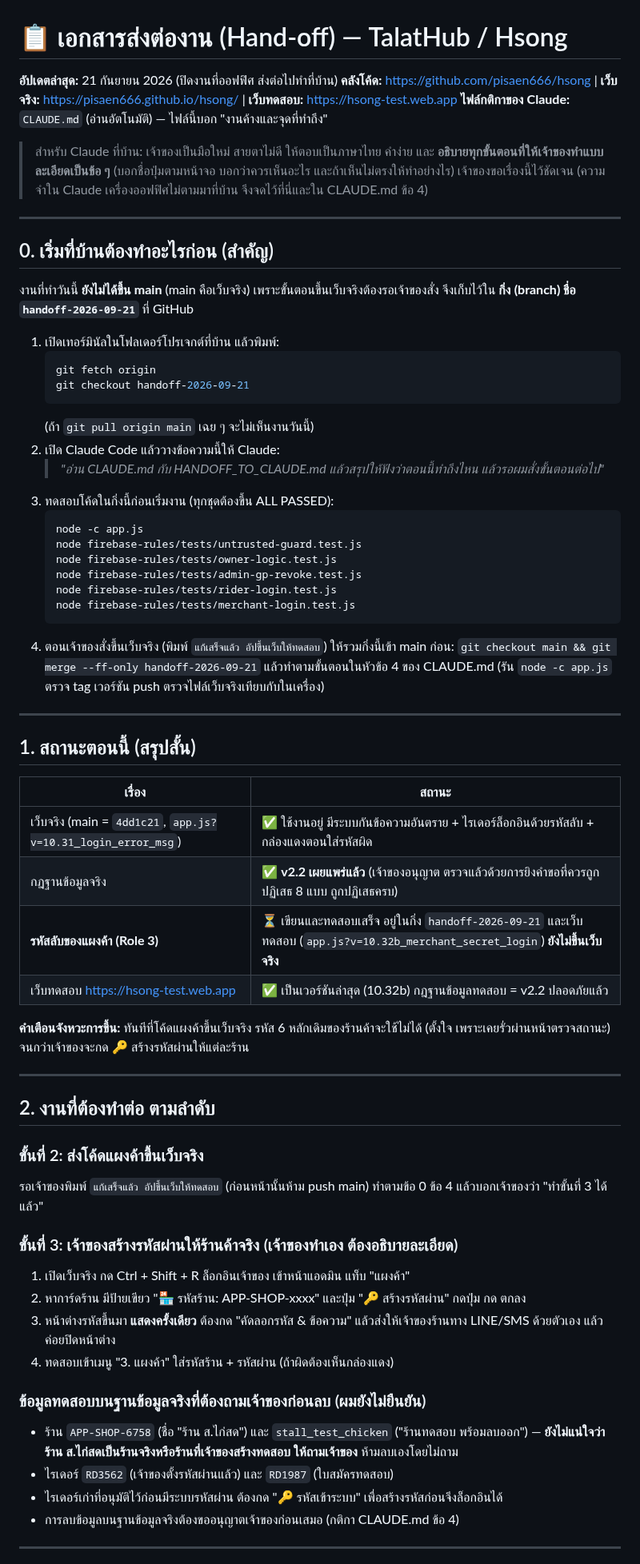
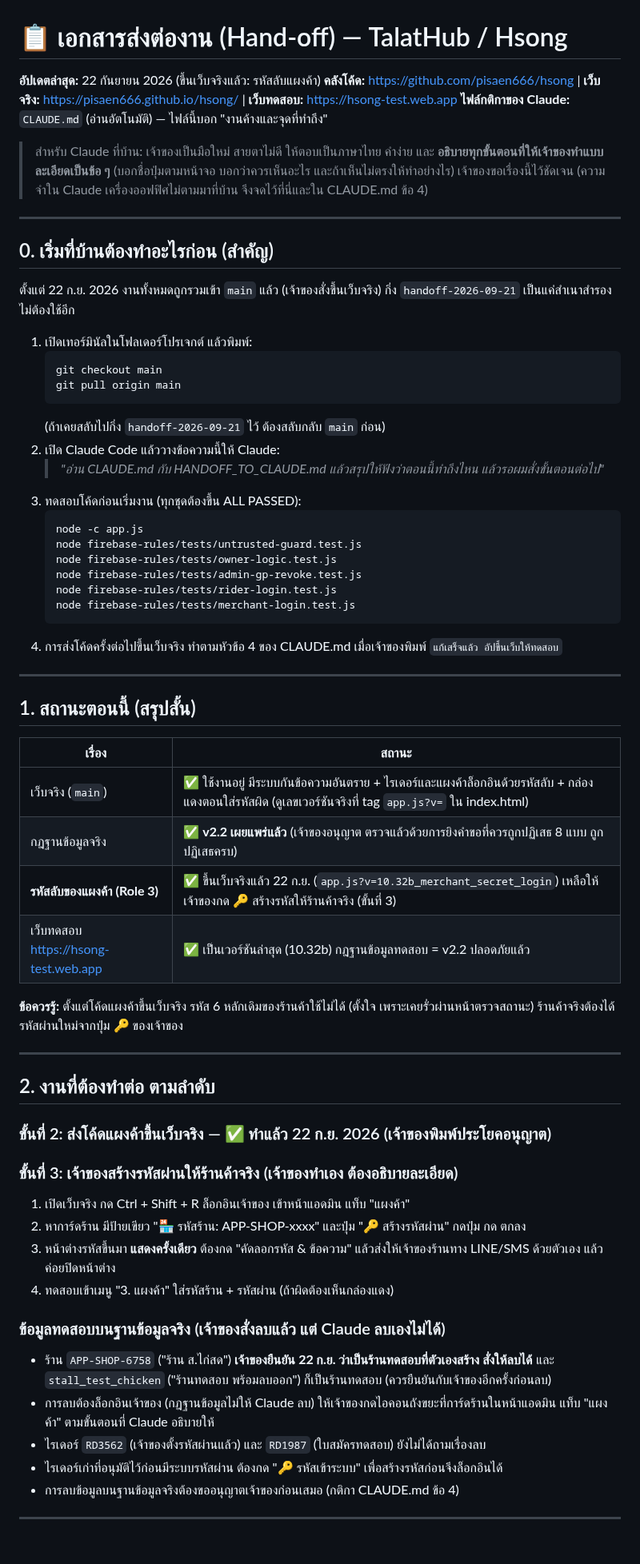
Before and after one commit to pisaen666/hsong, a Markdown page: HANDOFF_TO_CLAUDE.md, the part around the change. Shown at 80% size. Drawn GitHub-style; blank space fills up the shorter version.

````diff
--- a/HANDOFF_TO_CLAUDE.md
+++ b/HANDOFF_TO_CLAUDE.md
@@ -1,6 +1,6 @@
 # 📋 เอกสารส่งต่องาน (Hand-off) — TalatHub / Hsong
 
-**อัปเดตล่าสุด:** 21 กันยายน 2026 (ปิดงานที่ออฟฟิศ ส่งต่อไปทำที่บ้าน)
+**อัปเดตล่าสุด:** 22 กันยายน 2026 (ขึ้นเว็บจริงแล้ว: รหัสลับแผงค้า)
 **คลังโค้ด:** https://github.com/pisaen666/hsong  |  **เว็บจริง:** https://pisaen666.github.io/hsong/  |  **เว็บทดสอบ:** https://hsong-test.web.app
 **ไฟล์กติกาของ Claude:** `CLAUDE.md` (อ่านอัตโนมัติ) — ไฟล์นี้บอก "งานค้างและจุดที่ทำถึง"
 
@@ -10,17 +10,17 @@
 
 ## 0. เริ่มที่บ้านต้องทำอะไรก่อน (สำคัญ)
 
-งานที่ทำวันนี้ **ยังไม่ได้ขึ้น main** (main คือเว็บจริง) เพราะขั้นตอนขึ้นเว็บจริงต้องรอเจ้าของสั่ง จึงเก็บไว้ใน **กิ่ง (branch) ชื่อ `handoff-2026-09-21`** ที่ GitHub
+ตั้งแต่ 22 ก.ย. 2026 งานทั้งหมดถูกรวมเข้า `main` แล้ว (เจ้าของสั่งขึ้นเว็บจริง) กิ่ง `handoff-2026-09-21` เป็นแค่สำเนาสำรอง ไม่ต้องใช้อีก
 
-1. เปิดเทอร์มินัลในโฟลเดอร์โปรเจกต์ที่บ้าน แล้วพิมพ์:
+1. เปิดเทอร์มินัลในโฟลเดอร์โปรเจกต์ แล้วพิมพ์:
    ```bash
-   git fetch origin
-   git checkout handoff-2026-09-21
+   git checkout main
+   git pull origin main
    ```
-   (ถ้า `git pull origin main` เฉย ๆ จะไม่เห็นงานวันนี้)
+   (ถ้าเคยสลับไปกิ่ง `handoff-2026-09-21` ไว้ ต้องสลับกลับ `main` ก่อน)
 2. เปิด Claude Code แล้ววางข้อความนี้ให้ Claude:
    > *"อ่าน CLAUDE.md กับ HANDOFF_TO_CLAUDE.md แล้วสรุปให้ฟังว่าตอนนี้ทำถึงไหน แล้วรอผมสั่งขั้นตอนต่อไป"*
-3. ทดสอบโค้ดในกิ่งนี้ก่อนเริ่มงาน (ทุกชุดต้องขึ้น ALL PASSED):
+3. ทดสอบโค้ดก่อนเริ่มงาน (ทุกชุดต้องขึ้น ALL PASSED):
    ```bash
    node -c app.js
    node firebase-rules/tests/untrusted-guard.test.js
@@ -29,7 +29,7 @@
    node firebase-rules/tests/rider-login.test.js
    node firebase-rules/tests/merchant-login.test.js
    ```
-4. ตอนเจ้าของสั่งขึ้นเว็บจริง (พิมพ์ `แก้เสร็จแล้ว อัปขึ้นเว็บให้ทดสอบ`) ให้รวมกิ่งนี้เข้า main ก่อน: `git checkout main && git merge --ff-only handoff-2026-09-21` แล้วทำตามขั้นตอนในหัวข้อ 4 ของ CLAUDE.md (รัน `node -c app.js` ตรวจ tag เวอร์ชัน push ตรวจไฟล์เว็บจริงเทียบกับในเครื่อง)
+4. การส่งโค้ดครั้งต่อไปขึ้นเว็บจริง ทำตามหัวข้อ 4 ของ CLAUDE.md เมื่อเจ้าของพิมพ์ `แก้เสร็จแล้ว อัปขึ้นเว็บให้ทดสอบ`
 
 ---
 
@@ -37,19 +37,18 @@
 
 | เรื่อง | สถานะ |
 |---|---|
-| เว็บจริง (main = `4dd1c21`, `app.js?v=10.31_login_error_msg`) | ✅ ใช้งานอยู่ มีระบบกันข้อความอันตราย + ไรเดอร์ล็อกอินด้วยรหัสลับ + กล่องแดงตอนใส่รหัสผิด |
+| เว็บจริง (`main`) | ✅ ใช้งานอยู่ มีระบบกันข้อความอันตราย + ไรเดอร์และแผงค้าล็อกอินด้วยรหัสลับ + กล่องแดงตอนใส่รหัสผิด (ดูเลขเวอร์ชันจริงที่ tag `app.js?v=` ใน index.html) |
 | กฎฐานข้อมูลจริง | ✅ **v2.2 เผยแพร่แล้ว** (เจ้าของอนุญาต ตรวจแล้วด้วยการยิงคำขอที่ควรถูกปฏิเสธ 8 แบบ ถูกปฏิเสธครบ) |
-| **รหัสลับของแผงค้า (Role 3)** | ⏳ เขียนและทดสอบเสร็จ อยู่ในกิ่ง `handoff-2026-09-21` และเว็บทดสอบ (`app.js?v=10.32b_merchant_secret_login`) **ยังไม่ขึ้นเว็บจริง** |
+| **รหัสลับของแผงค้า (Role 3)** | ✅ ขึ้นเว็บจริงแล้ว 22 ก.ย. (`app.js?v=10.32b_merchant_secret_login`) เหลือให้เจ้าของกด 🔑 สร้างรหัสให้ร้านค้าจริง (ขั้นที่ 3) |
 | เว็บทดสอบ https://hsong-test.web.app | ✅ เป็นเวอร์ชันล่าสุด (10.32b) กฎฐานข้อมูลทดสอบ = v2.2 ปลอดภัยแล้ว |
 
-**คำเตือนจังหวะการขึ้น:** ทันทีที่โค้ดแผงค้าขึ้นเว็บจริง รหัส 6 หลักเดิมของร้านค้าจะใช้ไม่ได้ (ตั้งใจ เพราะเคยรั่วผ่านหน้าตรวจสถานะ) จนกว่าเจ้าของจะกด 🔑 สร้างรหัสผ่านให้แต่ละร้าน
+**ข้อควรรู้:** ตั้งแต่โค้ดแผงค้าขึ้นเว็บจริง รหัส 6 หลักเดิมของร้านค้าใช้ไม่ได้ (ตั้งใจ เพราะเคยรั่วผ่านหน้าตรวจสถานะ) ร้านค้าจริงต้องได้รหัสผ่านใหม่จากปุ่ม 🔑 ของเจ้าของ
 
 ---
 
 ## 2. งานที่ต้องทำต่อ ตามลำดับ
 
-### ขั้นที่ 2: ส่งโค้ดแผงค้าขึ้นเว็บจริง
-รอเจ้าของพิมพ์ `แก้เสร็จแล้ว อัปขึ้นเว็บให้ทดสอบ` (ก่อนหน้านั้นห้าม push main) ทำตามข้อ 0 ข้อ 4 แล้วบอกเจ้าของว่า "ทำขั้นที่ 3 ได้แล้ว"
+### ขั้นที่ 2: ส่งโค้ดแผงค้าขึ้นเว็บจริง — ✅ ทำแล้ว 22 ก.ย. 2026 (เจ้าของพิมพ์ประโยคอนุญาต)
 
 ### ขั้นที่ 3: เจ้าของสร้างรหัสผ่านให้ร้านค้าจริง (เจ้าของทำเอง ต้องอธิบายละเอียด)
 1. เปิดเว็บจริง กด Ctrl + Shift + R ล็อกอินเจ้าของ เข้าหน้าแอดมิน แท็บ "แผงค้า"
@@ -57,9 +56,10 @@
 3. หน้าต่างรหัสขึ้นมา **แสดงครั้งเดียว** ต้องกด "คัดลอกรหัส & ข้อความ" แล้วส่งให้เจ้าของร้านทาง LINE/SMS ด้วยตัวเอง แล้วค่อยปิดหน้าต่าง
 4. ทดสอบเข้าเมนู "3. แผงค้า" ใส่รหัสร้าน + รหัสผ่าน (ถ้าผิดต้องเห็นกล่องแดง)
 
-### ข้อมูลทดสอบบนฐานข้อมูลจริงที่ต้องถามเจ้าของก่อนลบ (ผมยังไม่ยืนยัน)
-- ร้าน `APP-SHOP-6758` (ชื่อ "ร้าน ส.ไก่สด") และ `stall_test_chicken` ("ร้านทดสอบ พร้อมลบออก") — **ยังไม่แน่ใจว่าร้าน ส.ไก่สดเป็นร้านจริงหรือร้านที่เจ้าของสร้างทดสอบ ให้ถามเจ้าของ** ห้ามลบเองโดยไม่ถาม
-- ไรเดอร์ `RD3562` (เจ้าของตั้งรหัสผ่านแล้ว) และ `RD1987` (ใบสมัครทดสอบ)
+### ข้อมูลทดสอบบนฐานข้อมูลจริง (เจ้าของสั่งลบแล้ว แต่ Claude ลบเองไม่ได้)
+- ร้าน `APP-SHOP-6758` ("ร้าน ส.ไก่สด") **เจ้าของยืนยัน 22 ก.ย. ว่าเป็นร้านทดสอบที่ตัวเองสร้าง สั่งให้ลบได้** และ `stall_test_chicken` ("ร้านทดสอบ พร้อมลบออก") ก็เป็นร้านทดสอบ (ควรยืนยันกับเจ้าของอีกครั้งก่อนลบ)
+- การลบต้องล็อกอินเจ้าของ (กฎฐานข้อมูลไม่ให้ Claude ลบ) ให้เจ้าของกดไอคอนถังขยะที่การ์ดร้านในหน้าแอดมิน แท็บ "แผงค้า" ตามขั้นตอนที่ Claude อธิบายให้
+- ไรเดอร์ `RD3562` (เจ้าของตั้งรหัสผ่านแล้ว) และ `RD1987` (ใบสมัครทดสอบ) ยังไม่ได้ถามเรื่องลบ
 - ไรเดอร์เก่าที่อนุมัติไว้ก่อนมีระบบรหัสผ่าน ต้องกด "🔑 รหัสเข้าระบบ" เพื่อสร้างรหัสก่อนจึงล็อกอินได้
 - การลบข้อมูลบนฐานข้อมูลจริงต้องขออนุญาตเจ้าของก่อนเสมอ (กติกา CLAUDE.md ข้อ 4)
 
````
Also changed, not shown: CLAUDE.md (+2 -2 lines).
